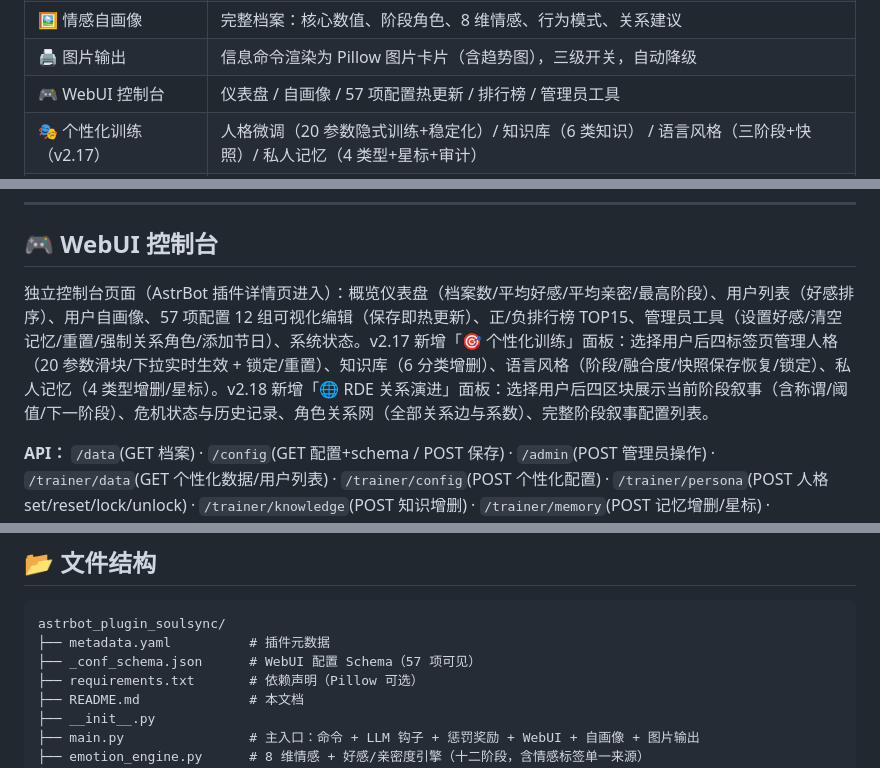
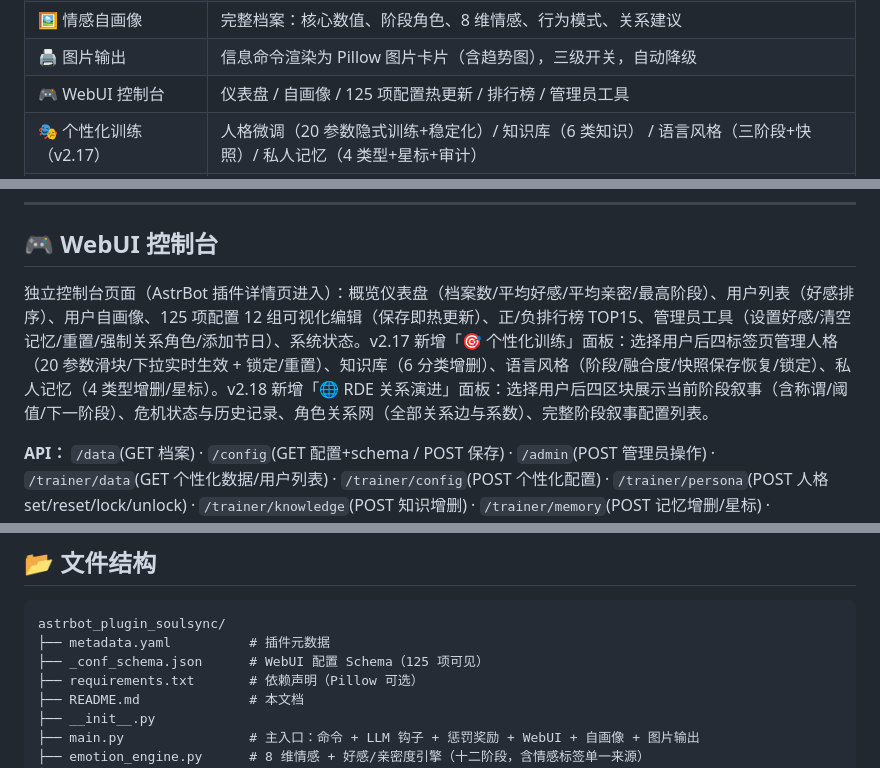
Before and after one commit to yahajiang/astrbot_plugin_soulsync, a Markdown page: README.md, 3 parts joined by grey strips. Drawn GitHub-style.

Commit message:
docs: README 配置项数量修正 57→125（实际 125 项 12 组）

````diff
--- a/README.md
+++ b/README.md
@@ -28,7 +28,7 @@
 | 📈 数据趋势 | 每日情感快照，`/趋势` 柱状图 + WebUI 近 7 日趋势条 |
 | 🖼️ 情感自画像 | 完整档案：核心数值、阶段角色、8 维情感、行为模式、关系建议 |
 | 🖨️ 图片输出 | 信息命令渲染为 Pillow 图片卡片（含趋势图），三级开关，自动降级 |
-| 🎮 WebUI 控制台 | 仪表盘 / 自画像 / 57 项配置热更新 / 排行榜 / 管理员工具 |
+| 🎮 WebUI 控制台 | 仪表盘 / 自画像 / 125 项配置热更新 / 排行榜 / 管理员工具 |
 | 🎭 个性化训练（v2.17） | 人格微调（20 参数隐式训练+稳定化）/ 知识库（6 类知识） / 语言风格（三阶段+快照）/ 私人记忆（4 类型+星标+审计） |
 | 🌐 关系深度演进（v2.18） | 十二阶段叙事注入 / 关系危机系统（7 类型 14 事件、概率触发、选择处理、阶段倒退）/ 多角色关系网（跨角色好感传导、5 类社交事件、关系感知注入） |
 
@@ -251,7 +251,7 @@
 
 ## 🎮 WebUI 控制台
 
-独立控制台页面（AstrBot 插件详情页进入）：概览仪表盘（档案数/平均好感/平均亲密/最高阶段）、用户列表（好感排序）、用户自画像、57 项配置 12 组可视化编辑（保存即热更新）、正/负排行榜 TOP15、管理员工具（设置好感/清空记忆/重置/强制关系角色/添加节日）、系统状态。v2.17 新增「🎯 个性化训练」面板：选择用户后四标签页管理人格（20 参数滑块/下拉实时生效 + 锁定/重置）、知识库（6 分类增删）、语言风格（阶段/融合度/快照保存恢复/锁定）、私人记忆（4 类型增删/星标）。v2.18 新增「🌐 RDE 关系演进」面板：选择用户后四区块展示当前阶段叙事（含称谓/阈值/下一阶段）、危机状态与历史记录、角色关系网（全部关系边与系数）、完整阶段叙事配置列表。
+独立控制台页面（AstrBot 插件详情页进入）：概览仪表盘（档案数/平均好感/平均亲密/最高阶段）、用户列表（好感排序）、用户自画像、125 项配置 12 组可视化编辑（保存即热更新）、正/负排行榜 TOP15、管理员工具（设置好感/清空记忆/重置/强制关系角色/添加节日）、系统状态。v2.17 新增「🎯 个性化训练」面板：选择用户后四标签页管理人格（20 参数滑块/下拉实时生效 + 锁定/重置）、知识库（6 分类增删）、语言风格（阶段/融合度/快照保存恢复/锁定）、私人记忆（4 类型增删/星标）。v2.18 新增「🌐 RDE 关系演进」面板：选择用户后四区块展示当前阶段叙事（含称谓/阈值/下一阶段）、危机状态与历史记录、角色关系网（全部关系边与系数）、完整阶段叙事配置列表。
 
 **API：** `/data`(GET 档案) · `/config`(GET 配置+schema / POST 保存) · `/admin`(POST 管理员操作) · `/trainer/data`(GET 个性化数据/用户列表) · `/trainer/config`(POST 个性化配置) · `/trainer/persona`(POST 人格 set/reset/lock/unlock) · `/trainer/knowledge`(POST 知识增删) · `/trainer/memory`(POST 记忆增删/星标) · `/trainer/style`(POST 风格 lock/snapshot/restore) · `/rde/data`(GET RDE 数据/用户列表)
 
@@ -550,7 +550,7 @@ _crisis("my_crisis", "trust", "你想自定义的事件", "s6", 130.0,
 ```
 astrbot_plugin_soulsync/
 ├── metadata.yaml          # 插件元数据
-├── _conf_schema.json      # WebUI 配置 Schema（57 项可见）
+├── _conf_schema.json      # WebUI 配置 Schema（125 项可见）
 ├── requirements.txt       # 依赖声明（Pillow 可选）
 ├── README.md              # 本文档
 ├── __init__.py
````
